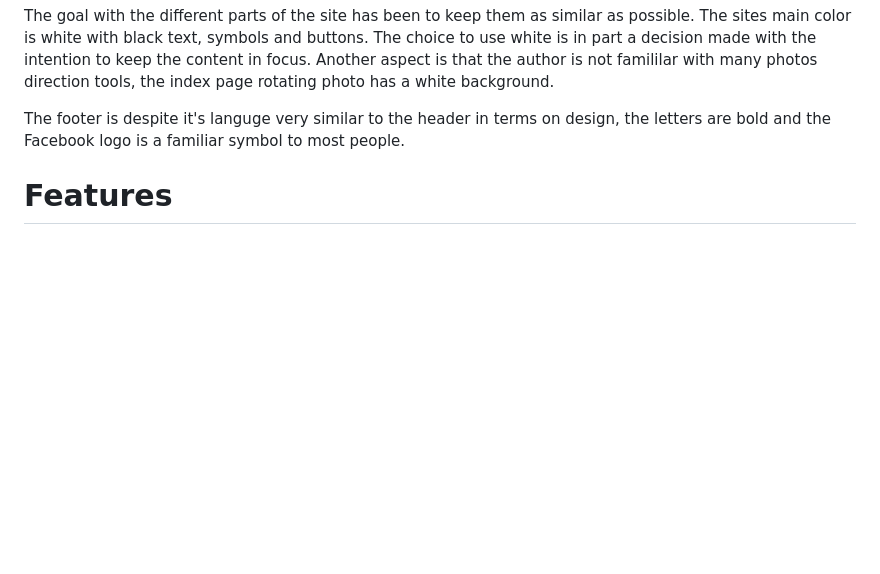
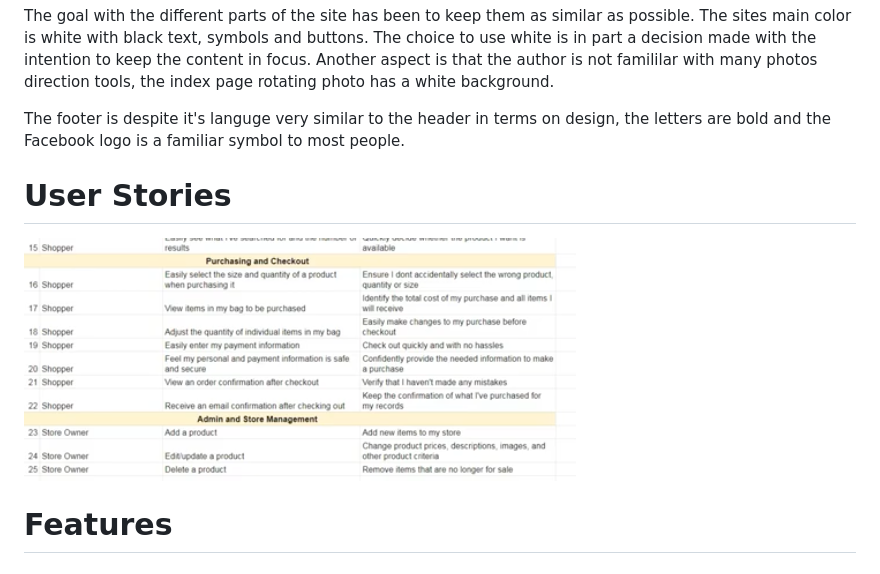
Before and after one commit to CarlssonOscar/uma-vintage, a Markdown page: README.md, the part around the change printed below. GitHub-like rendering; pictures changed too: media/user-stories.jpg (added); blank space fills up the shorter version.

Commit message:
Add user stories to readme.md

```diff
--- a/README.md
+++ b/README.md
@@ -10,6 +10,10 @@ The goal with the different parts of the site has been to keep them as similar a
 The sites main color is white with black text, symbols and buttons. The choice to use white is in part a decision made with the intention to keep the content in focus. Another aspect is that the author is not famililar with many photos direction tools, the index page rotating photo has a white background.
 
 The footer is despite it's languge very similar to the header in terms on design, the letters are bold and the Facebook logo is a familiar symbol to most people.
+
+# User Stories
+
+![](media/user-stories.jpg)
 
 # Features
 
```
Also changed, not shown: other parts of README.md (+0 -6 lines).
